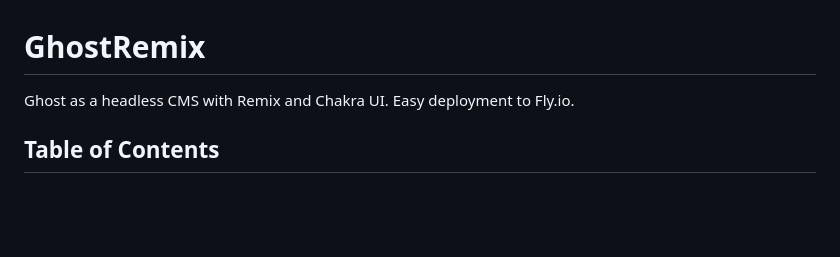
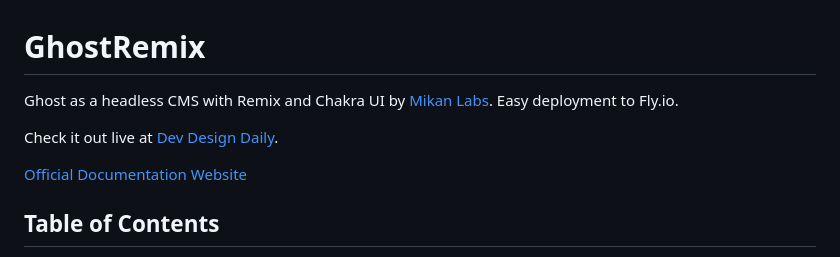
Before and after one commit to mikan-laboratory/ghost-remix, a Markdown page: README.md, the part around the change. Rendered like a GitHub page; blank space fills up the shorter version.

Commit message:
main: README

```diff
--- a/README.md
+++ b/README.md
@@ -1,6 +1,10 @@
 # GhostRemix
 
-Ghost as a headless CMS with Remix and Chakra UI. Easy deployment to Fly.io.
+Ghost as a headless CMS with Remix and Chakra UI by [Mikan Labs](https://mikanlabs.com). Easy deployment to Fly.io.
+
+Check it out live at [Dev Design Daily](https://devdesigndaily.com).
+
+[Official Documentation Website](https://ghostremix.com)
 
 ## Table of Contents
 
```
